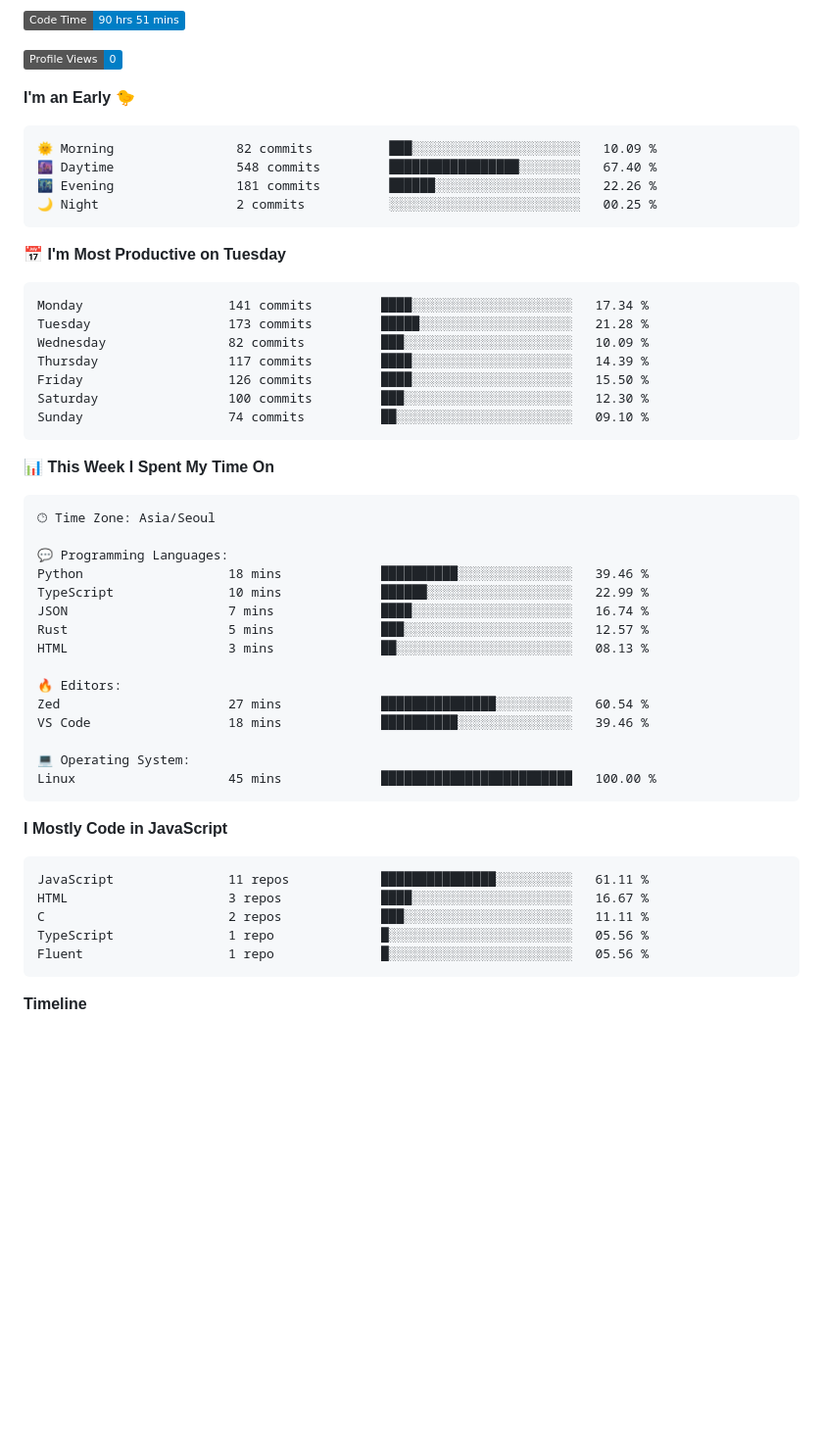
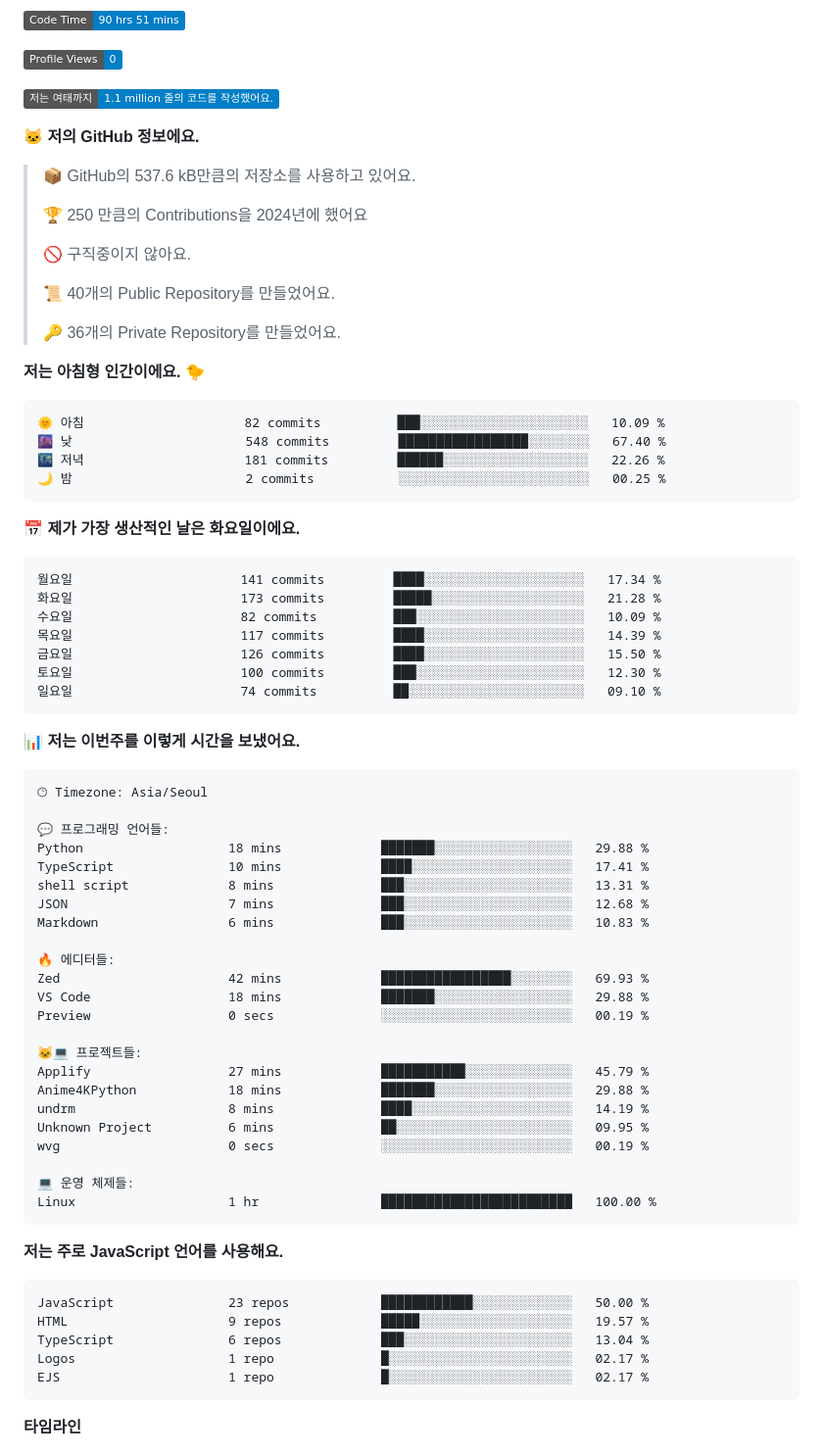
Before and after one commit to project-dy/project-dy, a Markdown page: README.md, the part around one of its changes. Shown at 98% size. Rendered like a GitHub page; badges without logos; blank space fills up the shorter version.

Commit message:
Updated with Dev Metrics

````diff
--- a/README.md
+++ b/README.md
@@ -3,60 +3,82 @@
 
 ![Profile Views](http://img.shields.io/badge/Profile%20Views-0-blue)
 
-**I'm an Early 🐤**
+![Lines of code](https://img.shields.io/badge/%EC%A0%80%EB%8A%94%20%EC%97%AC%ED%83%9C%EA%B9%8C%EC%A7%80%20-1.1%20million%20%EC%A4%84%EC%9D%98%20%EC%BD%94%EB%93%9C%EB%A5%BC%20%EC%9E%91%EC%84%B1%ED%96%88%EC%96%B4%EC%9A%94.-blue)
+
+**🐱 저의 GitHub 정보에요.**
+
+> 📦 GitHub의 537.6 kB만큼의 저장소를 사용하고 있어요.
+ >
+> 🏆 250 만큼의 Contributions을 2024년에 했어요
+ >
+> 🚫 구직중이지 않아요.
+ >
+> 📜 40개의 Public Repository를 만들었어요.
+ >
+> 🔑 36개의 Private Repository를 만들었어요.
+ >
+**저는 아침형 인간이에요. 🐤**
 
 ```text
-🌞 Morning                82 commits          ███░░░░░░░░░░░░░░░░░░░░░░   10.09 %
-🌆 Daytime                548 commits         █████████████████░░░░░░░░   67.40 %
-🌃 Evening                181 commits         ██████░░░░░░░░░░░░░░░░░░░   22.26 %
-🌙 Night                  2 commits           ░░░░░░░░░░░░░░░░░░░░░░░░░   00.25 %
+🌞 아침                     82 commits          ███░░░░░░░░░░░░░░░░░░░░░░   10.09 %
+🌆 낮　                     548 commits         █████████████████░░░░░░░░   67.40 %
+🌃 저녁                     181 commits         ██████░░░░░░░░░░░░░░░░░░░   22.26 %
+🌙 밤　                     2 commits           ░░░░░░░░░░░░░░░░░░░░░░░░░   00.25 %
 ```
-📅 **I'm Most Productive on Tuesday**
+📅 **제가 가장 생산적인 날은 화요일이에요.**
 
 ```text
-Monday                   141 commits         ████░░░░░░░░░░░░░░░░░░░░░   17.34 %
-Tuesday                  173 commits         █████░░░░░░░░░░░░░░░░░░░░   21.28 %
-Wednesday                82 commits          ███░░░░░░░░░░░░░░░░░░░░░░   10.09 %
-Thursday                 117 commits         ████░░░░░░░░░░░░░░░░░░░░░   14.39 %
-Friday                   126 commits         ████░░░░░░░░░░░░░░░░░░░░░   15.50 %
-Saturday                 100 commits         ███░░░░░░░░░░░░░░░░░░░░░░   12.30 %
-Sunday                   74 commits          ██░░░░░░░░░░░░░░░░░░░░░░░   09.10 %
+월요일                      141 commits         ████░░░░░░░░░░░░░░░░░░░░░   17.34 %
+화요일                      173 commits         █████░░░░░░░░░░░░░░░░░░░░   21.28 %
+수요일                      82 commits          ███░░░░░░░░░░░░░░░░░░░░░░   10.09 %
+목요일                      117 commits         ████░░░░░░░░░░░░░░░░░░░░░   14.39 %
+금요일                      126 commits         ████░░░░░░░░░░░░░░░░░░░░░   15.50 %
+토요일                      100 commits         ███░░░░░░░░░░░░░░░░░░░░░░   12.30 %
+일요일                      74 commits          ██░░░░░░░░░░░░░░░░░░░░░░░   09.10 %
 ```
 
 
-📊 **This Week I Spent My Time On**
+📊 **저는 이번주를 이렇게 시간을 보냈어요.**
 
 ```text
-🕑︎ Time Zone: Asia/Seoul
+🕑︎ Timezone: Asia/Seoul
 
-💬 Programming Languages:
-Python                   18 mins             ██████████░░░░░░░░░░░░░░░   39.46 %
-TypeScript               10 mins             ██████░░░░░░░░░░░░░░░░░░░   22.99 %
-JSON                     7 mins              ████░░░░░░░░░░░░░░░░░░░░░   16.74 %
-Rust                     5 mins              ███░░░░░░░░░░░░░░░░░░░░░░   12.57 %
-HTML                     3 mins              ██░░░░░░░░░░░░░░░░░░░░░░░   08.13 %
+💬 프로그래밍 언어들:
+Python                   18 mins             ███████░░░░░░░░░░░░░░░░░░   29.88 %
+TypeScript               10 mins             ████░░░░░░░░░░░░░░░░░░░░░   17.41 %
+shell script             8 mins              ███░░░░░░░░░░░░░░░░░░░░░░   13.31 %
+JSON                     7 mins              ███░░░░░░░░░░░░░░░░░░░░░░   12.68 %
+Markdown                 6 mins              ███░░░░░░░░░░░░░░░░░░░░░░   10.83 %
 
-🔥 Editors:
-Zed                      27 mins             ███████████████░░░░░░░░░░   60.54 %
-VS Code                  18 mins             ██████████░░░░░░░░░░░░░░░   39.46 %
+🔥 에디터들:
+Zed                      42 mins             █████████████████░░░░░░░░   69.93 %
+VS Code                  18 mins             ███████░░░░░░░░░░░░░░░░░░   29.88 %
+Preview                  0 secs              ░░░░░░░░░░░░░░░░░░░░░░░░░   00.19 %
 
-💻 Operating System:
-Linux                    45 mins             █████████████████████████   100.00 %
+🐱‍💻 프로젝트들:
+Applify                  27 mins             ███████████░░░░░░░░░░░░░░   45.79 %
+Anime4KPython            18 mins             ███████░░░░░░░░░░░░░░░░░░   29.88 %
+undrm                    8 mins              ████░░░░░░░░░░░░░░░░░░░░░   14.19 %
+Unknown Project          6 mins              ██░░░░░░░░░░░░░░░░░░░░░░░   09.95 %
+wvg                      0 secs              ░░░░░░░░░░░░░░░░░░░░░░░░░   00.19 %
+
+💻 운영 체제들:
+Linux                    1 hr                █████████████████████████   100.00 %
 ```
 
-**I Mostly Code in JavaScript**
+**저는 주로 JavaScript 언어를 사용해요.**
 
 ```text
-JavaScript               11 repos            ███████████████░░░░░░░░░░   61.11 %
-HTML                     3 repos             ████░░░░░░░░░░░░░░░░░░░░░   16.67 %
-C                        2 repos             ███░░░░░░░░░░░░░░░░░░░░░░   11.11 %
-TypeScript               1 repo              █░░░░░░░░░░░░░░░░░░░░░░░░   05.56 %
-Fluent                   1 repo              █░░░░░░░░░░░░░░░░░░░░░░░░   05.56 %
+JavaScript               23 repos            ████████████░░░░░░░░░░░░░   50.00 %
+HTML                     9 repos             █████░░░░░░░░░░░░░░░░░░░░   19.57 %
+TypeScript               6 repos             ███░░░░░░░░░░░░░░░░░░░░░░   13.04 %
+Logos                    1 repo              █░░░░░░░░░░░░░░░░░░░░░░░░   02.17 %
+EJS                      1 repo              █░░░░░░░░░░░░░░░░░░░░░░░░   02.17 %
 ```
 
 
 
-**Timeline**
+**타임라인**
 
 ![Lines of Code chart](https://raw.githubusercontent.com/project-dy/project-dy/main/assets/bar_graph.png)
 
````
Also changed, not shown: other parts of README.md (+1 -1 lines).
